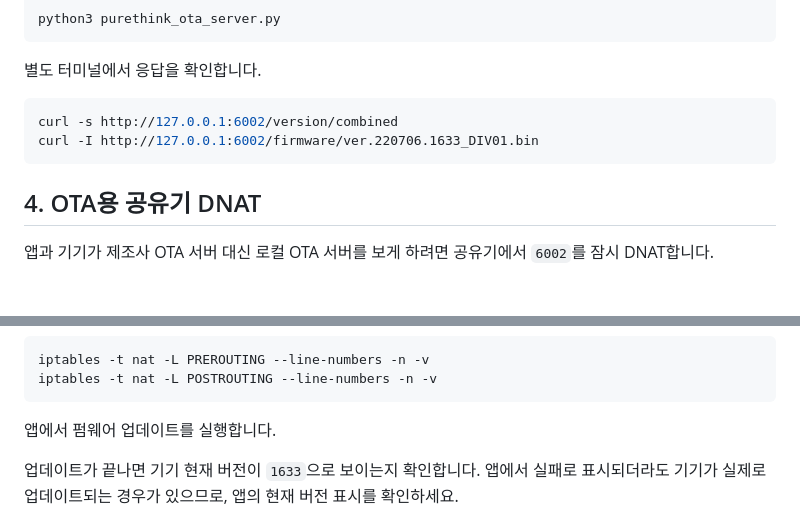
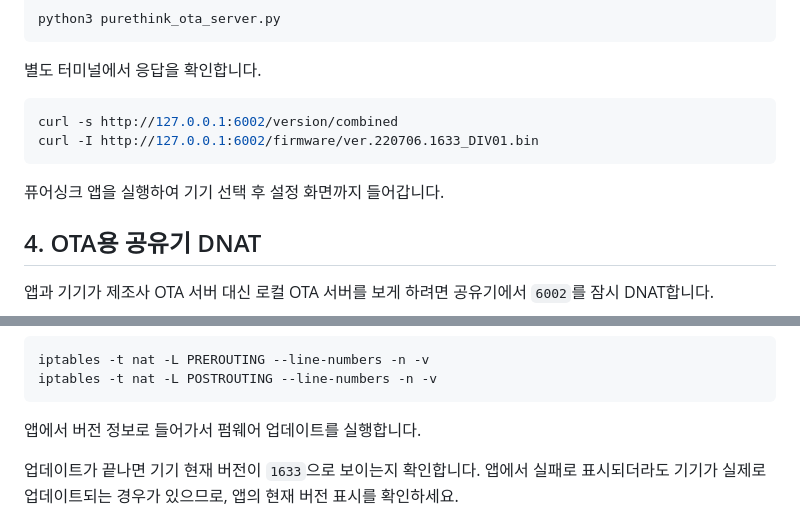
Before and after one commit to af950833/purethink_bridge, a Markdown page: README.md, 2 parts joined by grey strips. Rendered like a GitHub page; blank space fills up the shorter version.

````diff
--- a/README.md
+++ b/README.md
@@ -319,6 +319,8 @@ curl -s http://127.0.0.1:6002/version/combined
 curl -I http://127.0.0.1:6002/firmware/ver.220706.1633_DIV01.bin
 ```
 
+퓨어싱크 앱을 실행하여 기기 선택 후 설정 화면까지 들어갑니다.
+
 ## 4. OTA용 공유기 DNAT
 
 앱과 기기가 제조사 OTA 서버 대신 로컬 OTA 서버를 보게 하려면 공유기에서 `6002`를 잠시 DNAT합니다.
@@ -348,7 +350,7 @@ iptables -t nat -L PREROUTING --line-numbers -n -v
 iptables -t nat -L POSTROUTING --line-numbers -n -v
 ```
 
-앱에서 펌웨어 업데이트를 실행합니다.
+앱에서 버전 정보로 들어가서 펌웨어 업데이트를 실행합니다.
 
 업데이트가 끝나면 기기 현재 버전이 `1633`으로 보이는지 확인합니다. 앱에서 실패로 표시되더라도 기기가 실제로 업데이트되는 경우가 있으므로, 앱의 현재 버전 표시를 확인하세요.
 
````
